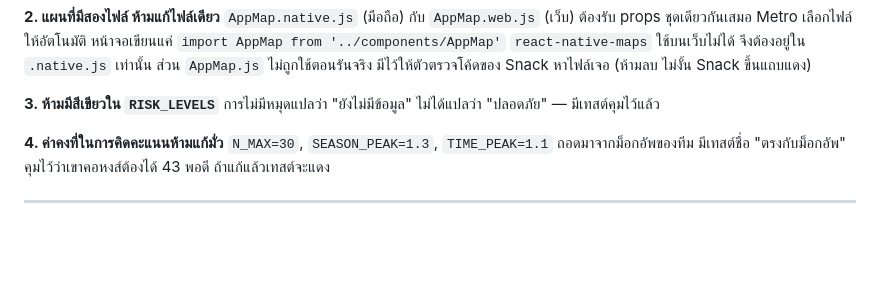
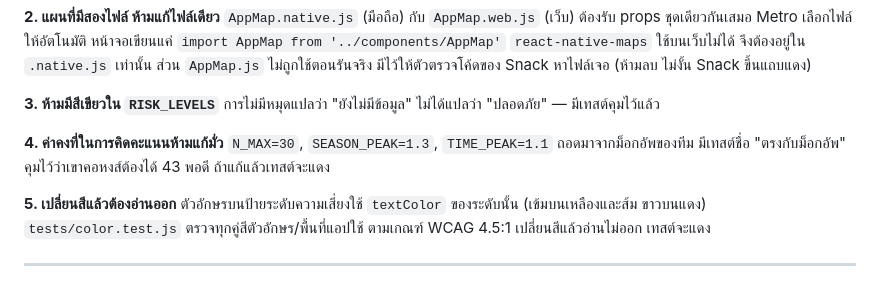
Before and after one commit to Remote55/antacinn-help, a Markdown page: README.md, the part around one of its changes. GitHub-like rendering; blank space fills up the shorter version.

```diff
--- a/README.md
+++ b/README.md
@@ -189,5 +206,9 @@ Metro เลือกไฟล์ให้อัตโนมัติ หน้
 `N_MAX=30`, `SEASON_PEAK=1.3`, `TIME_PEAK=1.1` ถอดมาจากม็อกอัพของทีม
 มีเทสต์ชื่อ "ตรงกับม็อกอัพ" คุมไว้ว่าเขาคอหงส์ต้องได้ 43 พอดี ถ้าแก้แล้วเทสต์จะแดง
 
+**5. เปลี่ยนสีแล้วต้องอ่านออก**
+ตัวอักษรบนป้ายระดับความเสี่ยงใช้ `textColor` ของระดับนั้น (เข้มบนเหลืองและส้ม ขาวบนแดง)
+`tests/color.test.js` ตรวจทุกคู่สีตัวอักษร/พื้นที่แอปใช้ ตามเกณฑ์ WCAG 4.5:1 เปลี่ยนสีแล้วอ่านไม่ออก เทสต์จะแดง
+
 ---
 
```
Also changed, not shown: other parts of README.md (+33 -9 lines).
